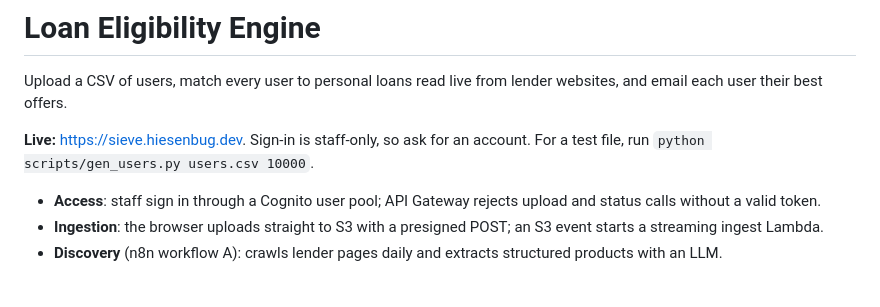
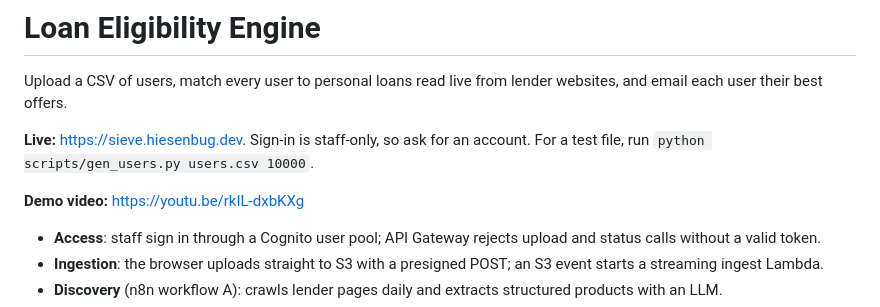
Before and after one commit to Arshdeep54/sieve, a Markdown page: README.md, the part around the change. GitHub-like rendering; blank space fills up the shorter version.

Commit message:
add demo video link to readme

```diff
--- a/README.md
+++ b/README.md
@@ -3,6 +3,8 @@
 Upload a CSV of users, match every user to personal loans read live from lender websites, and email each user their best offers.
 
 **Live:** https://sieve.hiesenbug.dev. Sign-in is staff-only, so ask for an account. For a test file, run `python scripts/gen_users.py users.csv 10000`.
+
+**Demo video:** https://youtu.be/rkIL-dxbKXg
 
 - **Access**: staff sign in through a Cognito user pool; API Gateway rejects upload and status calls without a valid token.
 - **Ingestion**: the browser uploads straight to S3 with a presigned POST; an S3 event starts a streaming ingest Lambda.
```
